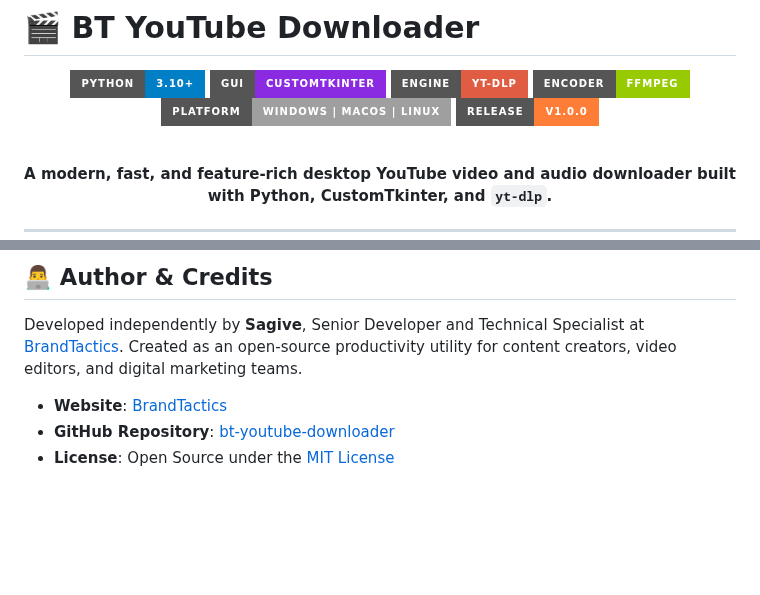
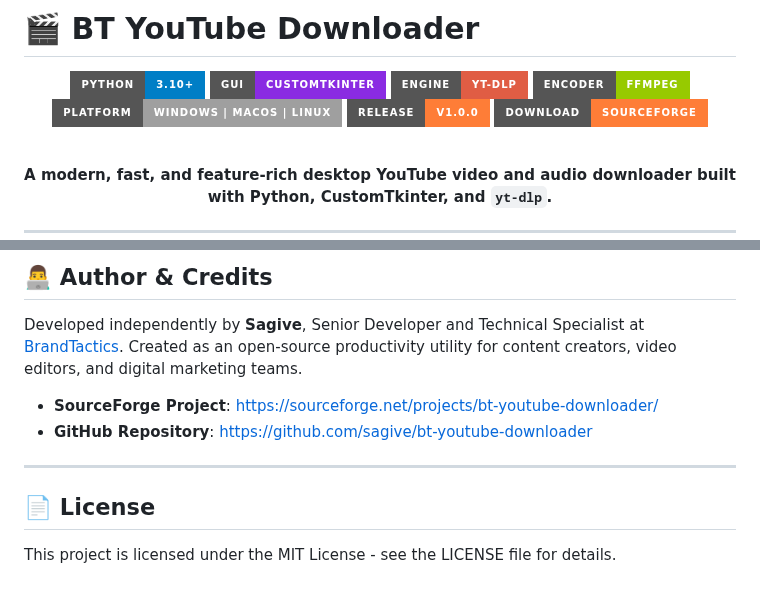
Before and after one commit to sagive/bt-youtube-downloader, a Markdown page: README.md, 2 parts joined by grey strips. Drawn GitHub-style; badges without logos; blank space fills up the shorter version.

Commit message:
docs: add SourceForge release badge and BrandTactics author credits

```diff
--- a/README.md
+++ b/README.md
@@ -8,6 +8,7 @@
 ![FFmpeg](https://img.shields.io/badge/Encoder-FFmpeg-green?style=for-the-badge&logo=ffmpeg&logoColor=white)
 ![Platform](https://img.shields.io/badge/Platform-Windows%20%7C%20macOS%20%7C%20Linux-lightgrey?style=for-the-badge)
 ![Version](https://img.shields.io/badge/Release-v1.0.0-orange?style=for-the-badge)
+[![Download from SourceForge](https://img.shields.io/badge/Download-SourceForge-orange?style=for-the-badge&logo=sourceforge)](https://sourceforge.net/projects/bt-youtube-downloader/files/latest/download)
 
 <br/>
 
@@ -147,6 +148,11 @@ bt-youtube-downloader/
 
 Developed independently by **Sagive**, Senior Developer and Technical Specialist at [BrandTactics](https://brandtactics.co.il/). Created as an open-source productivity utility for content creators, video editors, and digital marketing teams.
 
-* **Website**: [BrandTactics](https://brandtactics.co.il/)
-* **GitHub Repository**: [bt-youtube-downloader](https://github.com/sagive/bt-youtube-downloader)
-* **License**: Open Source under the [MIT License](LICENSE)
+- **SourceForge Project**: [https://sourceforge.net/projects/bt-youtube-downloader/](https://sourceforge.net/projects/bt-youtube-downloader/)
+- **GitHub Repository**: [https://github.com/sagive/bt-youtube-downloader](https://github.com/sagive/bt-youtube-downloader)
+
+---
+
+## 📄 License
+
+This project is licensed under the MIT License - see the LICENSE file for details.
```
Also changed, not shown: bt-ytdownloader-v1000.png (added).
